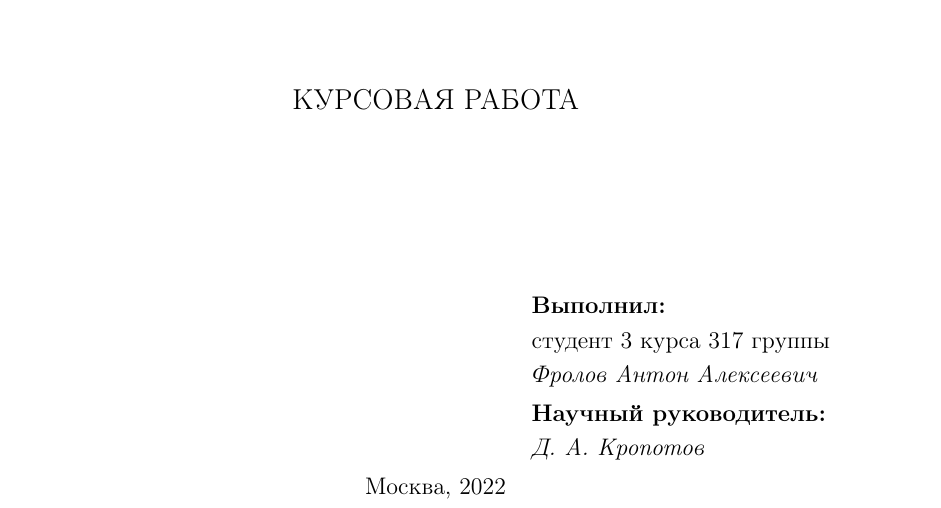
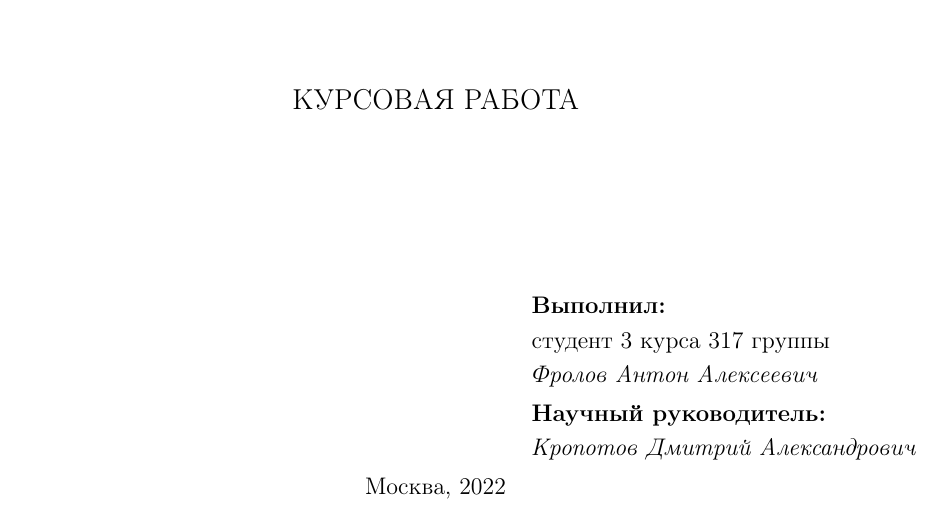
Before and after one commit to antony-frolov/ICOptimization, a LaTeX document (tex/main.tex): part of page 1 of 14, cut so that both start at the same text. Compiled offline with pdfLaTeX.

Commit message:
Update paper

```diff
--- a/tex/main.tex
+++ b/tex/main.tex
@@ -120,7 +120,7 @@
     \begin{flushright}
         \parbox{0.4\textwidth}{
             \textbf{Научный руководитель:}\\
-            \textit{Д. A. Кропотов}
+            \textit{Кропотов Дмитрий Александрович}
         }
     \end{flushright}
 
```
Also changed, not shown: tex/main.pdf.
